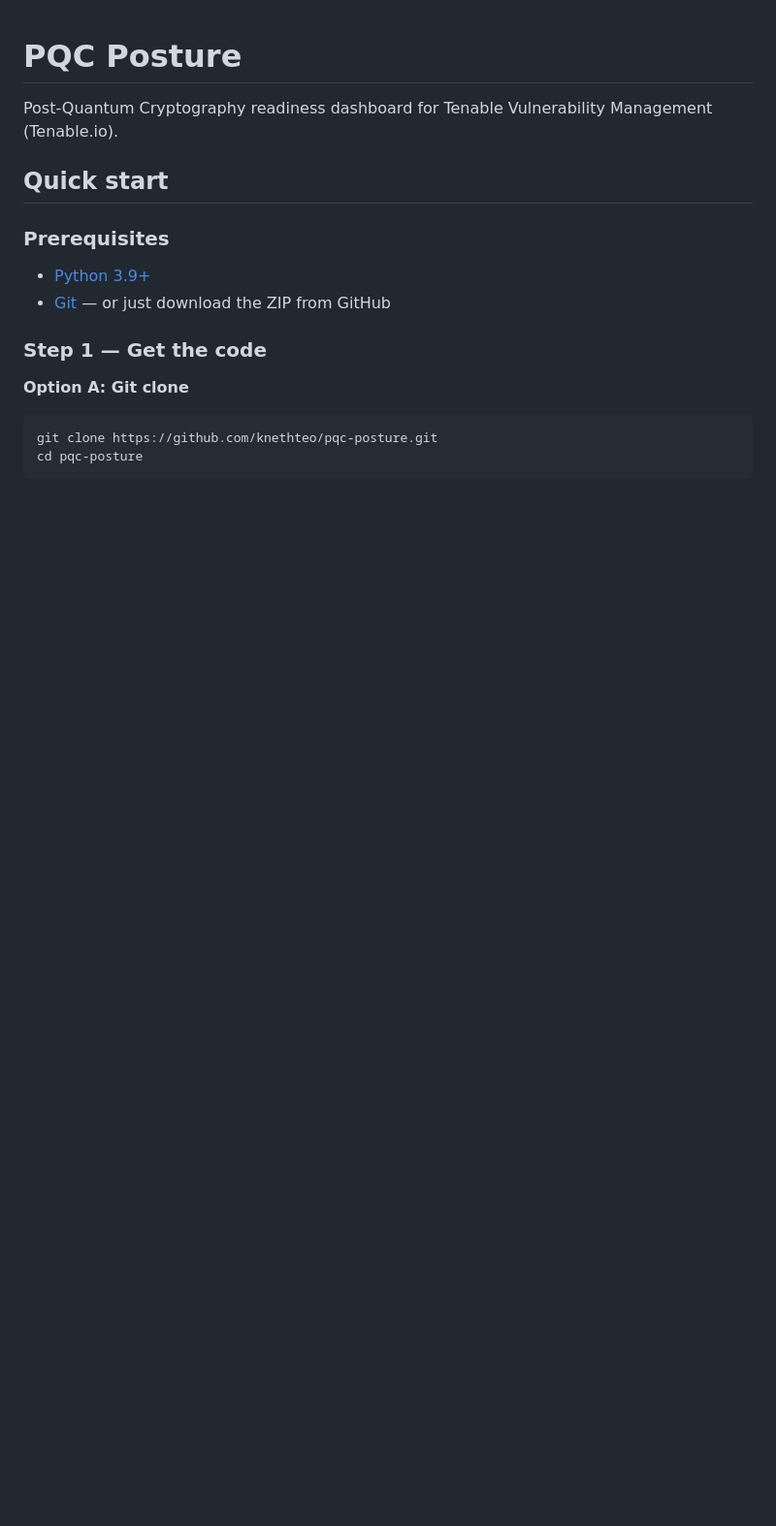
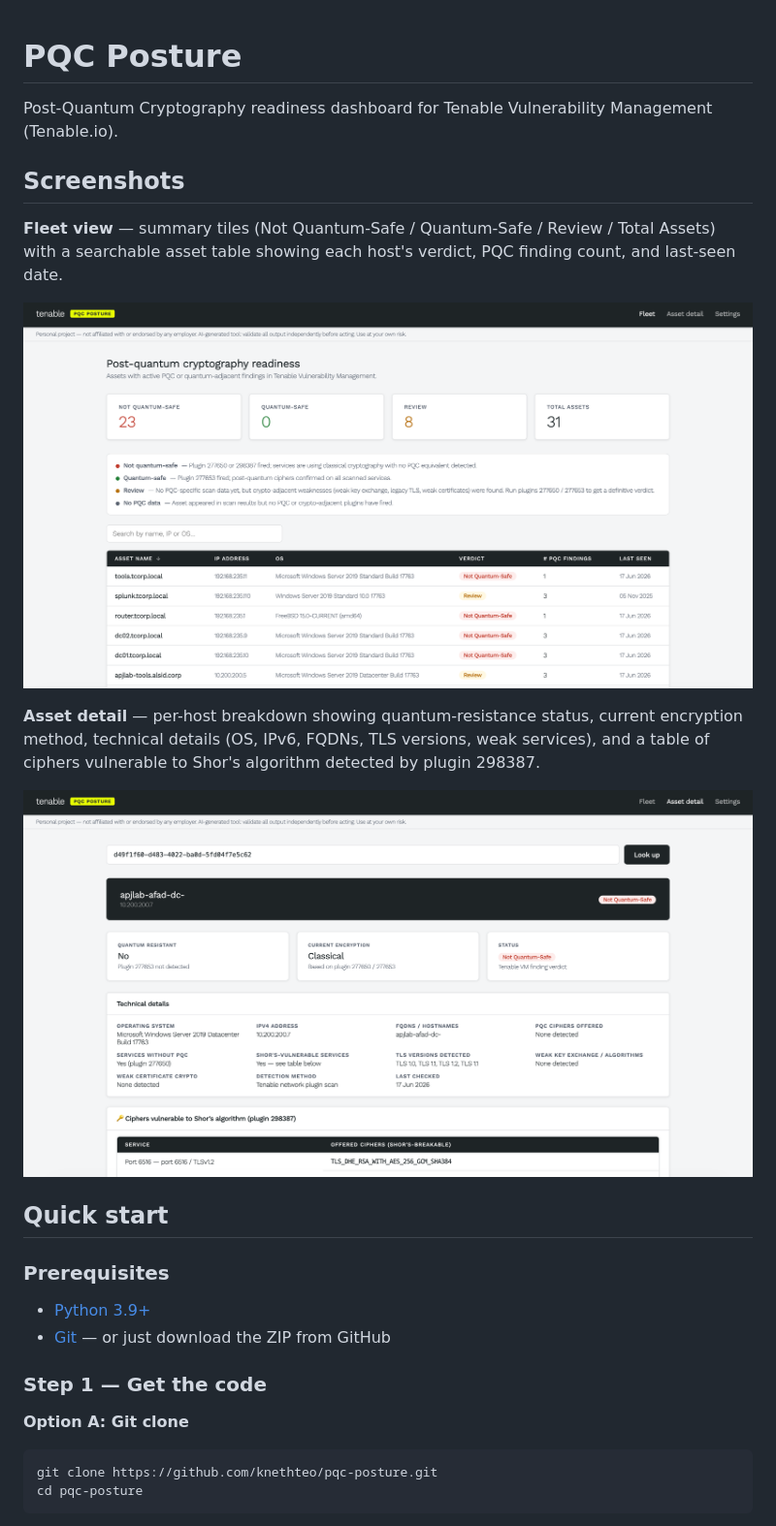
Before and after one commit to knethteo/pqc-posture, a Markdown page: README.md, the part around the change. Shown: that part at 97% size. Rendered like a GitHub page; pictures changed too: docs/screenshots/SCR-20260622-seag-2.png (added), docs/screenshots/SCR-20260622-seuf.png (added); blank space fills up the shorter version.

Commit message:
added screenshot for clarity

```diff
--- a/README.md
+++ b/README.md
@@ -1,6 +1,16 @@
 # PQC Posture
 
 Post-Quantum Cryptography readiness dashboard for Tenable Vulnerability Management (Tenable.io).
+
+## Screenshots
+
+**Fleet view** — summary tiles (Not Quantum-Safe / Quantum-Safe / Review / Total Assets) with a searchable asset table showing each host's verdict, PQC finding count, and last-seen date.
+
+![Fleet view](docs/screenshots/SCR-20260622-seag-2.png)
+
+**Asset detail** — per-host breakdown showing quantum-resistance status, current encryption method, technical details (OS, IPv6, FQDNs, TLS versions, weak services), and a table of ciphers vulnerable to Shor's algorithm detected by plugin 298387.
+
+![Asset detail](docs/screenshots/SCR-20260622-seuf.png)
 
 ## Quick start
 
```
